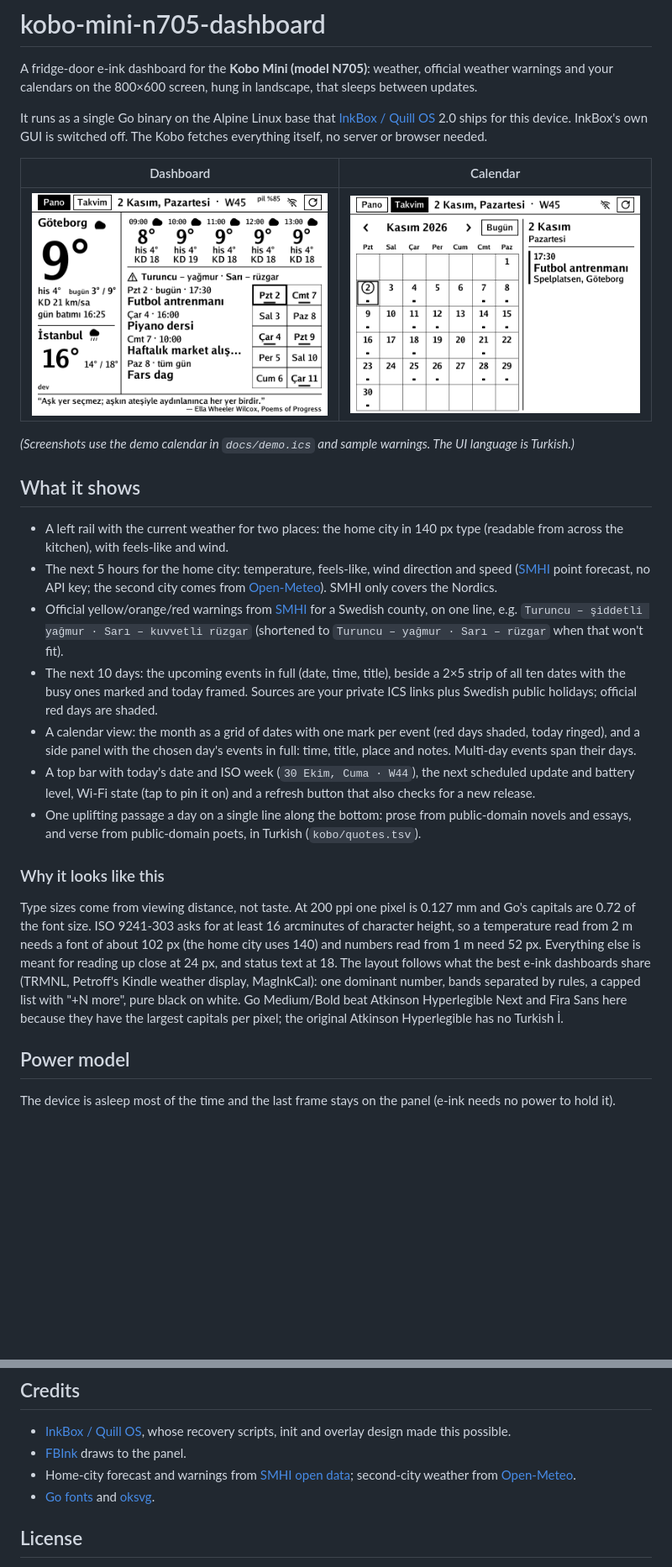
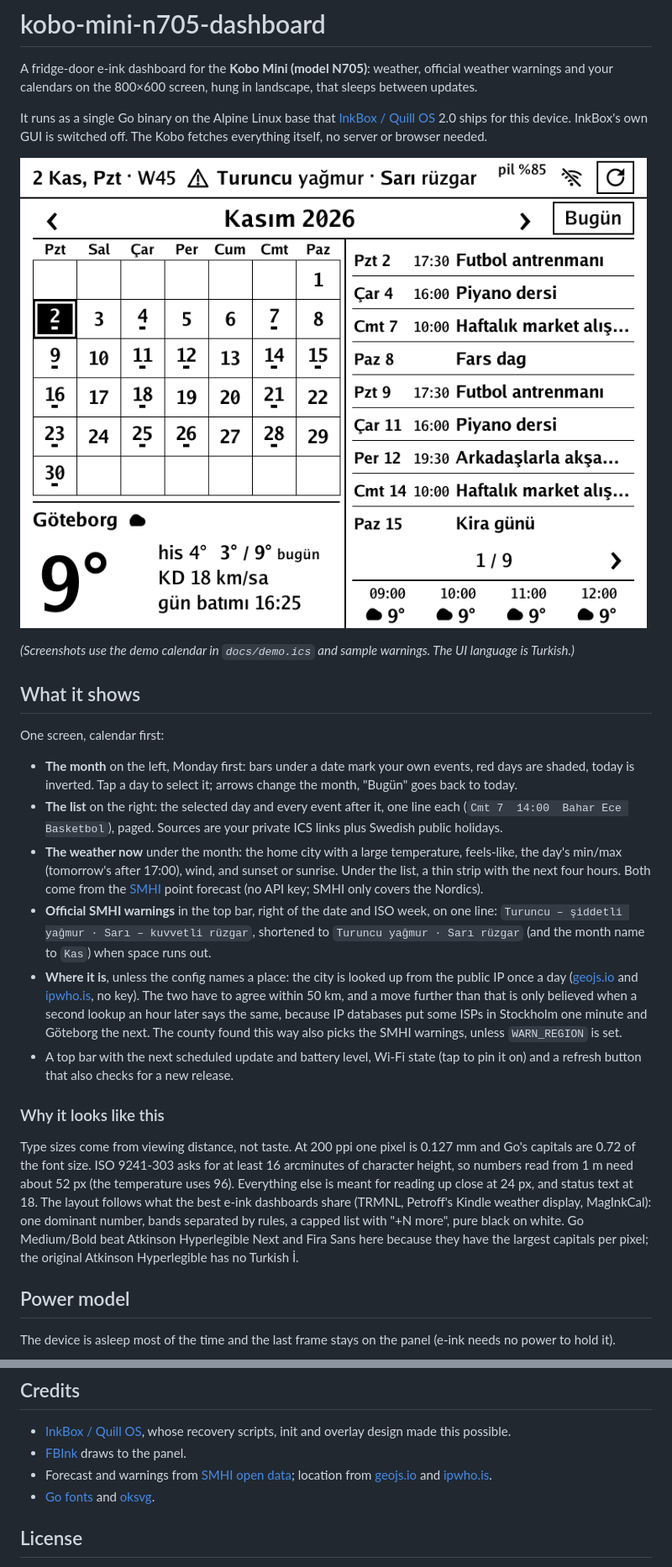
Before and after one commit to tbelbek/kobo-mini-n705-dashboard, a Markdown page: README.md, 2 parts joined by grey strips. Shown at 84% size. Drawn GitHub-style; pictures changed too: docs/img/dashboard.png, docs/img/month.png (deleted); blank space fills up the shorter version.

```diff
--- a/README.md
+++ b/README.md
@@ -4,25 +4,24 @@ A fridge-door e-ink dashboard for the **Kobo Mini (model N705)**: weather, offic
 
 It runs as a single Go binary on the Alpine Linux base that [InkBox / Quill OS](https://github.com/Quill-OS/quill) 2.0 ships for this device. InkBox's own GUI is switched off. The Kobo fetches everything itself, no server or browser needed.
 
-| Dashboard | Calendar |
-|---|---|
-| ![dashboard](docs/img/dashboard.png) | ![calendar](docs/img/month.png) |
+![the calendar screen](docs/img/dashboard.png)
 
 *(Screenshots use the demo calendar in `docs/demo.ics` and sample warnings. The UI language is Turkish.)*
 
 ## What it shows
 
-- A left rail with the current weather for two places: the home city in 140 px type (readable from across the kitchen), with feels-like and wind.
-- The next 5 hours for the home city: temperature, feels-like, wind direction and speed ([SMHI](https://opendata.smhi.se) point forecast, no API key; the second city comes from [Open-Meteo](https://open-meteo.com)). SMHI only covers the Nordics.
-- Official yellow/orange/red warnings from [SMHI](https://www.smhi.se) for a Swedish county, on one line, e.g. `Turuncu – şiddetli yağmur · Sarı – kuvvetli rüzgar` (shortened to `Turuncu – yağmur · Sarı – rüzgar` when that won't fit).
-- The next 10 days: the upcoming events in full (date, time, title), beside a 2×5 strip of all ten dates with the busy ones marked and today framed. Sources are your private ICS links plus Swedish public holidays; official red days are shaded.
-- A calendar view: the month as a grid of dates with one mark per event (red days shaded, today ringed), and a side panel with the chosen day's events in full: time, title, place and notes. Multi-day events span their days.
-- A top bar with today's date and ISO week (`30 Ekim, Cuma · W44`), the next scheduled update and battery level, Wi-Fi state (tap to pin it on) and a refresh button that also checks for a new release.
-- One uplifting passage a day on a single line along the bottom: prose from public-domain novels and essays, and verse from public-domain poets, in Turkish (`kobo/quotes.tsv`).
+One screen, calendar first:
+
+- **The month** on the left, Monday first: bars under a date mark your own events, red days are shaded, today is inverted. Tap a day to select it; arrows change the month, "Bugün" goes back to today.
+- **The list** on the right: the selected day and every event after it, one line each (`Cmt 7  14:00  Bahar Ece Basketbol`), paged. Sources are your private ICS links plus Swedish public holidays.
+- **The weather now** under the month: the home city with a large temperature, feels-like, the day's min/max (tomorrow's after 17:00), wind, and sunset or sunrise. Under the list, a thin strip with the next four hours. Both come from the [SMHI](https://opendata.smhi.se) point forecast (no API key; SMHI only covers the Nordics).
+- **Official SMHI warnings** in the top bar, right of the date and ISO week, on one line: `Turuncu – şiddetli yağmur · Sarı – kuvvetli rüzgar`, shortened to `Turuncu yağmur · Sarı rüzgar` (and the month name to `Kas`) when space runs out.
+- **Where it is**, unless the config names a place: the city is looked up from the public IP once a day ([geojs.io](https://www.geojs.io) and [ipwho.is](https://ipwho.is), no key). The two have to agree within 50 km, and a move further than that is only believed when a second lookup an hour later says the same, because IP databases put some ISPs in Stockholm one minute and Göteborg the next. The county found this way also picks the SMHI warnings, unless `WARN_REGION` is set.
+- A top bar with the next scheduled update and battery level, Wi-Fi state (tap to pin it on) and a refresh button that also checks for a new release.
 
 ### Why it looks like this
 
-Type sizes come from viewing distance, not taste. At 200 ppi one pixel is 0.127 mm and Go's capitals are 0.72 of the font size. ISO 9241-303 asks for at least 16 arcminutes of character height, so a temperature read from 2 m needs a font of about 102 px (the home city uses 140) and numbers read from 1 m need 52 px. Everything else is meant for reading up close at 24 px, and status text at 18. The layout follows what the best e-ink dashboards share (TRMNL, Petroff's Kindle weather display, MagInkCal): one dominant number, bands separated by rules, a capped list with "+N more", pure black on white. Go Medium/Bold beat Atkinson Hyperlegible Next and Fira Sans here because they have the largest capitals per pixel; the original Atkinson Hyperlegible has no Turkish İ.
+Type sizes come from viewing distance, not taste. At 200 ppi one pixel is 0.127 mm and Go's capitals are 0.72 of the font size. ISO 9241-303 asks for at least 16 arcminutes of character height, so numbers read from 1 m need about 52 px (the temperature uses 96). Everything else is meant for reading up close at 24 px, and status text at 18. The layout follows what the best e-ink dashboards share (TRMNL, Petroff's Kindle weather display, MagInkCal): one dominant number, bands separated by rules, a capped list with "+N more", pure black on white. Go Medium/Bold beat Atkinson Hyperlegible Next and Fira Sans here because they have the largest capitals per pixel; the original Atkinson Hyperlegible has no Turkish İ.
 
 ## Power model
 
@@ -194,7 +193,7 @@ Write `kobo-mini-backup.img` back to restore the stock Kobo firmware, or the pla
 
 - [InkBox / Quill OS](https://github.com/Quill-OS/quill), whose recovery scripts, init and overlay design made this possible.
 - [FBInk](https://github.com/NiLuJe/FBInk) draws to the panel.
-- Home-city forecast and warnings from [SMHI open data](https://opendata.smhi.se); second-city weather from [Open-Meteo](https://open-meteo.com).
+- Forecast and warnings from [SMHI open data](https://opendata.smhi.se); location from [geojs.io](https://www.geojs.io) and [ipwho.is](https://ipwho.is).
 - [Go fonts](https://go.dev/blog/go-fonts) and [oksvg](https://github.com/srwiley/oksvg).
 
 ## License
```
Also changed, not shown: other parts of README.md (+1 -1 lines), 8 other files.
